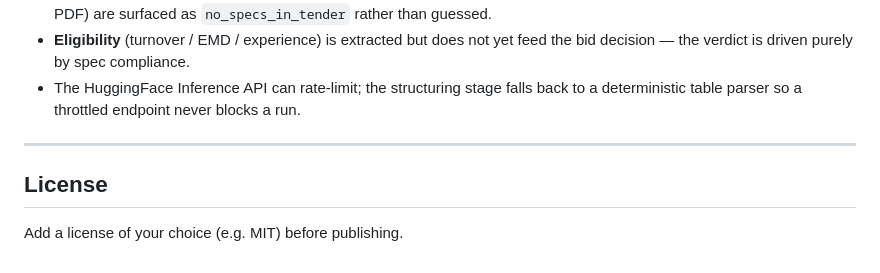
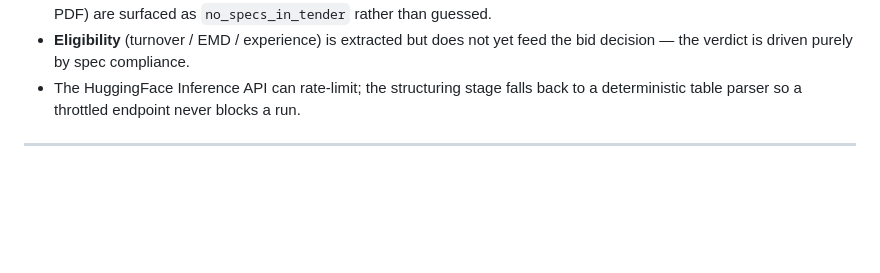
Before and after one commit to TayyabRabbani/Smart-Tender-Assistant, a Markdown page: README.md, the part around the change. Drawn GitHub-style; blank space fills up the shorter version.

```diff
--- a/README.md
+++ b/README.md
@@ -153,7 +153,3 @@ smart-tender-assistant/
   deterministic table parser so a throttled endpoint never blocks a run.
 
 ---
-
-## License
-
-Add a license of your choice (e.g. MIT) before publishing.
```
